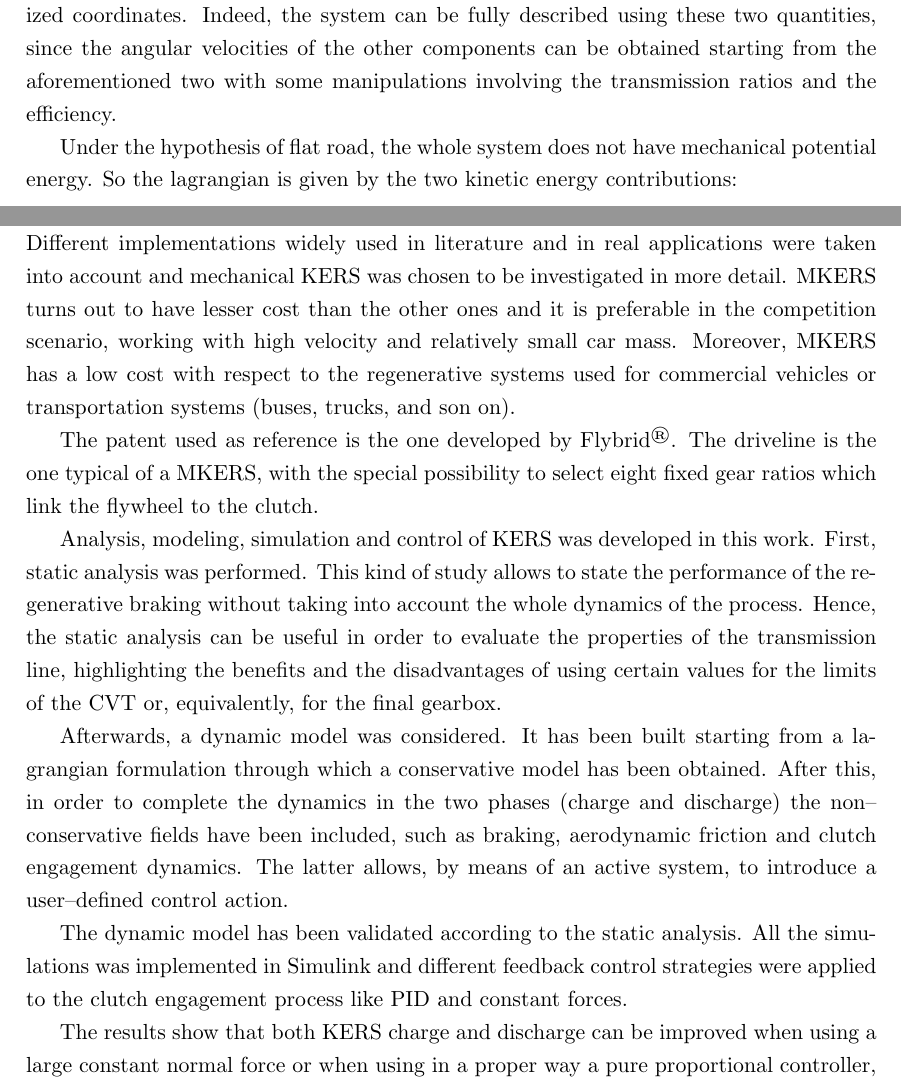
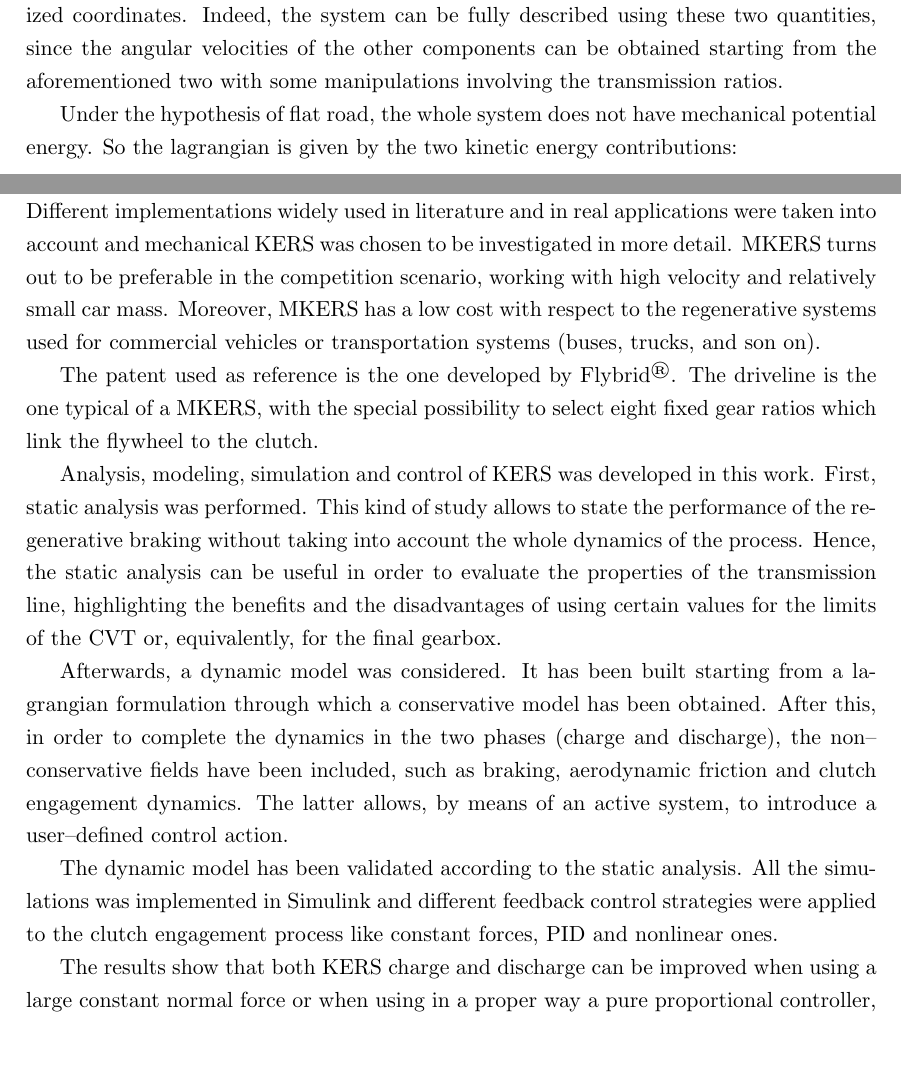
Before and after one commit to LucaCarrarini/VSDProject, a LaTeX document (Report/Main.tex): two parts of pages 25 and 41 of 42, joined at a grey line, cut so that both start at the same text, the shorter picture padded with empty space. Compiled offline with pdfLaTeX.

```diff
--- a/Report/Main.tex
+++ b/Report/Main.tex
@@ -613,7 +613,7 @@
 
 \subsection{KERS dynamics}
 
-Using the lagrangian mechanics, the mathematical model of a KERS system has been built. This model needs to take into account the motion of the flywheel and the vehicle itself. Having this in mind, a straightforward choice is to pick $\omega_f$ and $\omega_w$ as generalized coordinates. Indeed, the system can be fully described using these two quantities, since the angular velocities of the other components can be obtained starting from the aforementioned two with some manipulations involving the transmission ratios and the efficiency.
+Using the lagrangian mechanics, the mathematical model of a KERS system has been built. This model needs to take into account the motion of the flywheel and the vehicle itself. Having this in mind, a straightforward choice is to pick $\omega_f$ and $\omega_w$ as generalized coordinates. Indeed, the system can be fully described using these two quantities, since the angular velocities of the other components can be obtained starting from the aforementioned two with some manipulations involving the transmission ratios.
 
 Under the hypothesis of flat road, the whole system does not have mechanical potential energy. So the lagrangian is given by the two kinetic energy contributions:
 \begin{equation}
@@ -955,15 +955,15 @@
 
 \section{Conclusions}
 
-In this work a particular type of Kinetic Energy Recovery System (KERS) was studied. Different implementations widely used in literature and in real applications were taken into account and mechanical KERS was chosen to be investigated in more detail. MKERS turns out to have lesser cost than the other ones and it is preferable in the competition scenario, working with high velocity and relatively small car mass. Moreover, MKERS has a low cost with respect to the regenerative systems used for commercial vehicles or transportation systems (buses, trucks, and son on).
+In this work a particular type of Kinetic Energy Recovery System (KERS) was studied. Different implementations widely used in literature and in real applications were taken into account and mechanical KERS was chosen to be investigated in more detail. MKERS turns out to be preferable in the competition scenario, working with high velocity and relatively small car mass. Moreover, MKERS has a low cost with respect to the regenerative systems used for commercial vehicles or transportation systems (buses, trucks, and son on).
 
 The patent used as reference is the one developed by Flybrid\textsuperscript\textregistered. The driveline is the one typical of a MKERS, with the special possibility to select eight fixed gear ratios which link the flywheel to the clutch.
 
 Analysis, modeling, simulation and control of KERS was developed in this work. First, static analysis was performed. This kind of study allows to state the performance of the regenerative braking without taking into account the whole dynamics of the process. Hence, the static analysis can be useful in order to evaluate the properties of the transmission line, highlighting the benefits and the disadvantages of using certain values for the limits of the CVT or, equivalently, for the final gearbox.
 
-Afterwards, a dynamic model was considered. It has been built starting from a lagrangian formulation through which a conservative model has been obtained. After this, in order to complete the dynamics in the two phases (charge and discharge) the non--conservative fields have been included, such as braking, aerodynamic friction and clutch engagement dynamics. The latter allows, by means of an active system, to introduce a user--defined control action.
+Afterwards, a dynamic model was considered. It has been built starting from a lagrangian formulation through which a conservative model has been obtained. After this, in order to complete the dynamics in the two phases (charge and discharge), the non--conservative fields have been included, such as braking, aerodynamic friction and clutch engagement dynamics. The latter allows, by means of an active system, to introduce a user--defined control action.
 
-The dynamic model has been validated according to the static analysis. All the simulations was implemented in Simulink and different feedback control strategies were applied to the clutch engagement process like PID and constant forces.
+The dynamic model has been validated according to the static analysis. All the simulations was implemented in Simulink and different feedback control strategies were applied to the clutch engagement process like constant forces, PID and nonlinear ones.
 
 The results show that both KERS charge and discharge can be improved when using a large constant normal force or when using in a proper way a pure proportional controller, whose input is the clutch engagement error, i.e. the difference between the two velocities of the clutch plates.
 
```
Also changed, not shown: Report/Main.pdf, Report/Main.tex (14 more changed lines), 3 other files.
